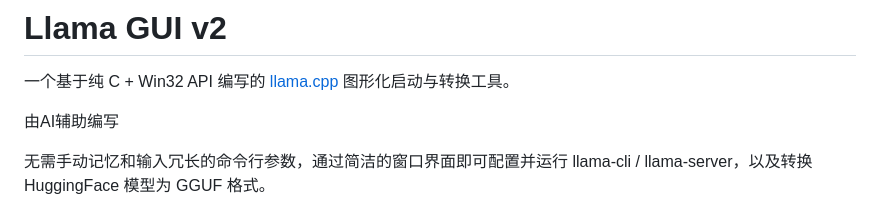
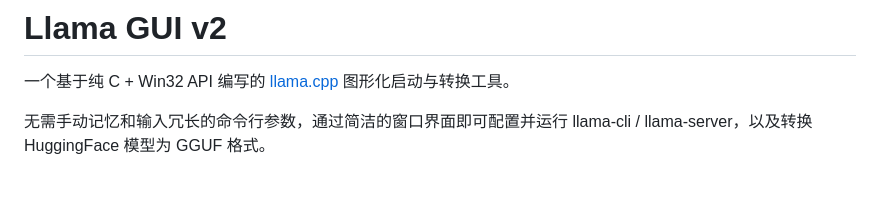
Before and after one commit to RhysZhang1/llama_GUI, a Markdown page: README.md, the part around the change. Drawn GitHub-style; blank space fills up the shorter version.

Commit message:
Update README to remove AI assistance mention
Removed the line indicating AI assistance in writing.

```diff
--- a/README.md
+++ b/README.md
@@ -1,8 +1,6 @@
 # Llama GUI v2
 
 一个基于纯 C + Win32 API 编写的 [llama.cpp](https://github.com/ggml-org/llama.cpp) 图形化启动与转换工具。
-
-由AI辅助编写
 
 无需手动记忆和输入冗长的命令行参数，通过简洁的窗口界面即可配置并运行 llama-cli / llama-server，以及转换 HuggingFace 模型为 GGUF 格式。
 
```
